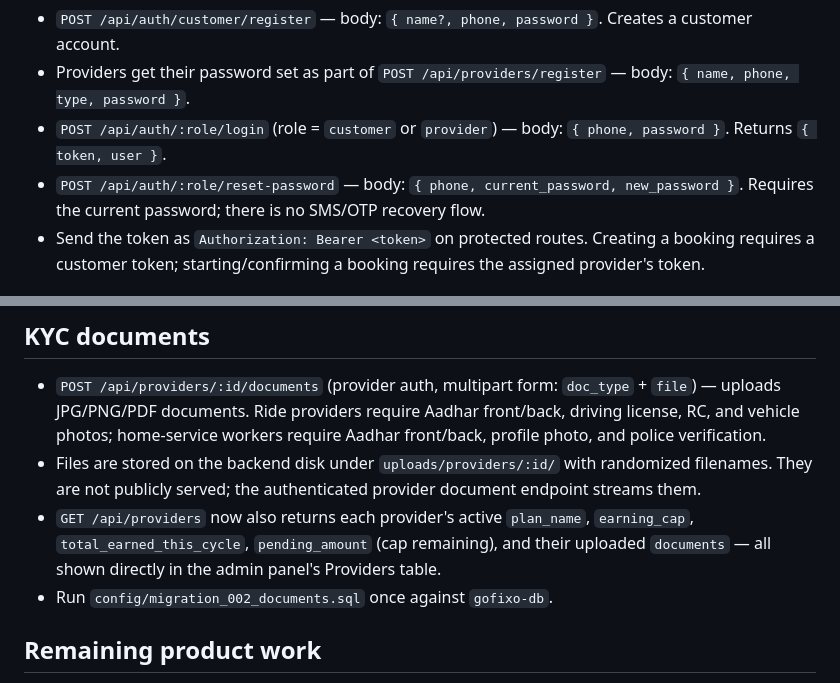
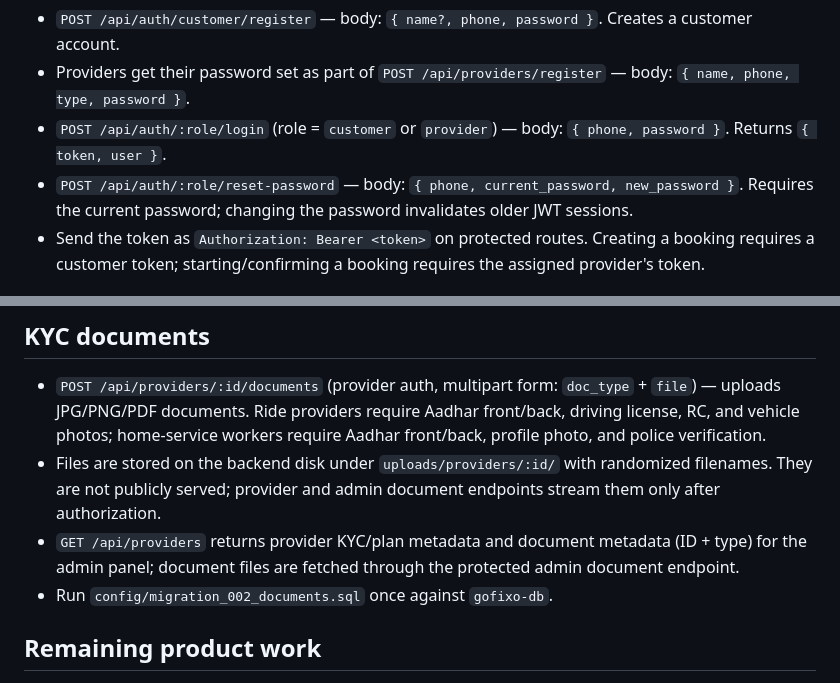
Before and after one commit to Anil1013/gofixo-platform, a Markdown page: README.md, 2 parts joined by grey strips. GitHub-like rendering.

Commit message:
Document secure KYC and session behavior

```diff
--- a/README.md
+++ b/README.md
@@ -27,7 +27,7 @@ Phone + password login for both customers and providers — no SMS/OTP needed:
 - `POST /api/auth/customer/register` — body: `{ name?, phone, password }`. Creates a customer account.
 - Providers get their password set as part of `POST /api/providers/register` — body: `{ name, phone, type, password }`.
 - `POST /api/auth/:role/login` (role = `customer` or `provider`) — body: `{ phone, password }`. Returns `{ token, user }`.
-- `POST /api/auth/:role/reset-password` — body: `{ phone, current_password, new_password }`. Requires the current password; there is no SMS/OTP recovery flow.
+- `POST /api/auth/:role/reset-password` — body: `{ phone, current_password, new_password }`. Requires the current password; changing the password invalidates older JWT sessions.
 - Send the token as `Authorization: Bearer <token>` on protected routes. Creating a booking requires a customer token; starting/confirming a booking requires the assigned provider's token.
 
 ## Ride-request matching (buzzer, Accept/Decline)
@@ -69,8 +69,8 @@ The admin panel now requires a login key before showing any data. Set `ADMIN_SEC
 ## KYC documents
 
 - `POST /api/providers/:id/documents` (provider auth, multipart form: `doc_type` + `file`) — uploads JPG/PNG/PDF documents. Ride providers require Aadhar front/back, driving license, RC, and vehicle photos; home-service workers require Aadhar front/back, profile photo, and police verification.
-- Files are stored on the backend disk under `uploads/providers/:id/` with randomized filenames. They are not publicly served; the authenticated provider document endpoint streams them.
-- `GET /api/providers` now also returns each provider's active `plan_name`, `earning_cap`, `total_earned_this_cycle`, `pending_amount` (cap remaining), and their uploaded `documents` — all shown directly in the admin panel's Providers table.
+- Files are stored on the backend disk under `uploads/providers/:id/` with randomized filenames. They are not publicly served; provider and admin document endpoints stream them only after authorization.
+- `GET /api/providers` returns provider KYC/plan metadata and document metadata (ID + type) for the admin panel; document files are fetched through the protected admin document endpoint.
 - Run `config/migration_002_documents.sql` once against `gofixo-db`.
 
 ## Remaining product work
```
